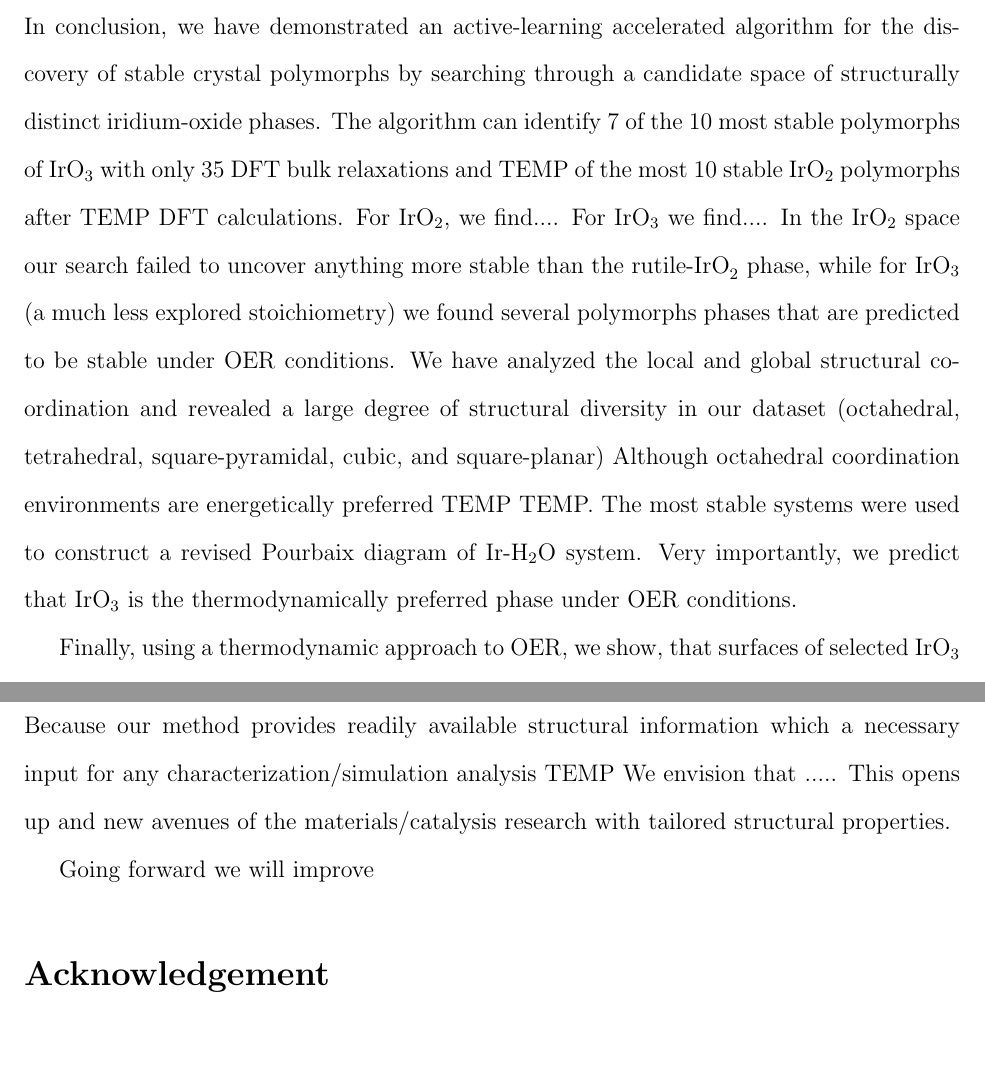
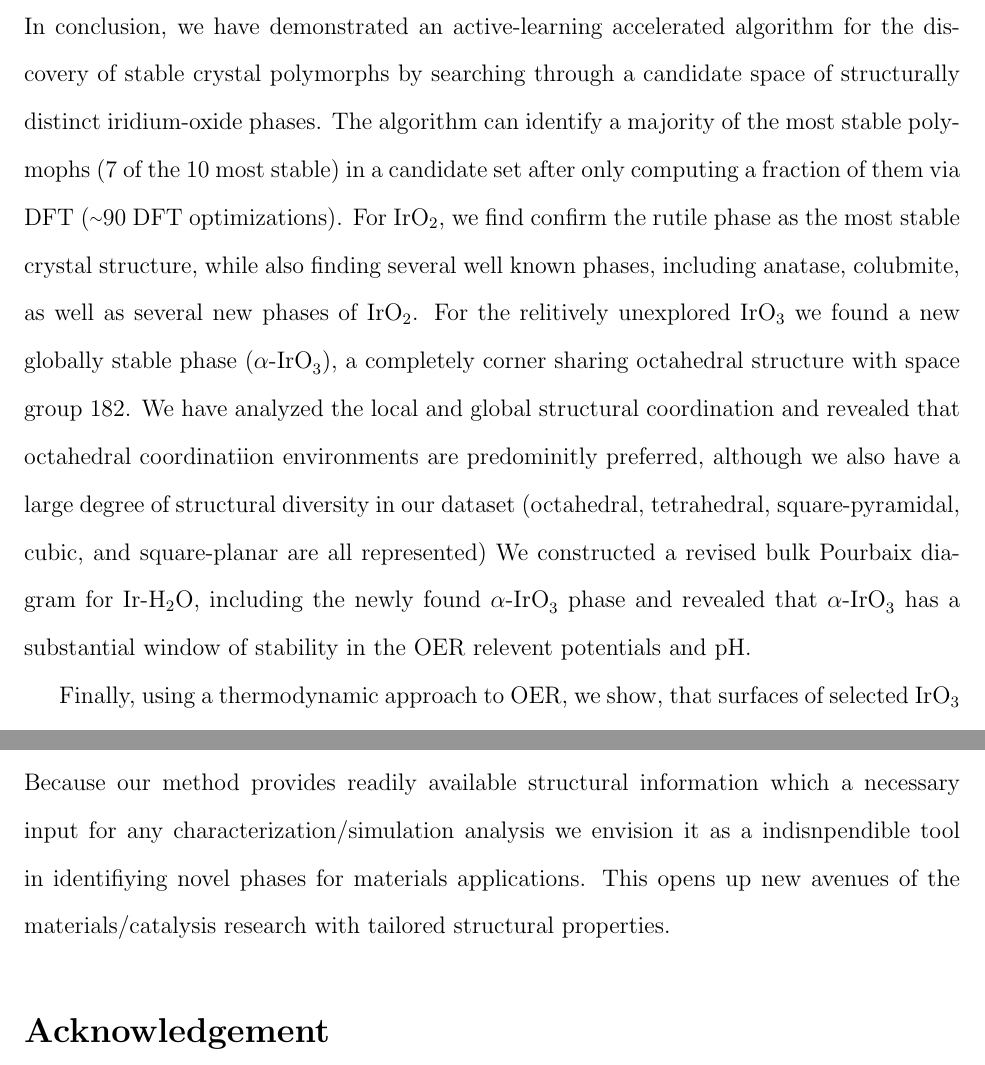
Before and after one commit to flash-jaehyun/PAPER_IrOx_Active_Learning_OER, a LaTeX paper (00_main_manuscript.tex, which reads 03_sections/03_conclusions.tex): two parts of pages 17 and 19 of 32, joined at a grey line, cut so that both start at the same text. Compiled offline with pdfLaTeX.

Commit message:
Update conclusions, remove TEMP

```diff
--- a/03_sections/03_conclusions.tex
+++ b/03_sections/03_conclusions.tex
@@ -14,23 +14,20 @@ In conclusion, we have demonstrated an active-learning accelerated algorithm for
 %
 % TODO Can I generalize this result for both IrO2 and IrO3?
 % TODO Use percentage of total systems instead of just # of DFT calcs
-The algorithm can identify \num{7} of the \num{10} most stable polymorphs of \IrOthree with only \num{35} DFT bulk relaxations and TEMP of the most \num{10} stable \IrOtwo polymorphs after TEMP DFT calculations.
+The algorithm can identify a majority of the most stable polymophs (7 of the 10 most stable) in a candidate set after only computing a fraction of them via DFT (\mytilde90 DFT optimizations).
 %
-For \IrOtwo, we find....  For \IrOthree we find....
+For \IrOtwo, we find confirm the rutile phase as the most stable crystal structure, while also finding several well known phases, including anatase, colubmite, as well as several new phases of \IrOtwo.
+%
+For the relitively unexplored \IrOthree we found a new globally stable phase (\aIrOthree), a completely corner sharing octahedral structure with space group 182.
 %
 % Implications for for future studies of polymorphs
-In the \IrOtwo space our search failed to uncover anything more stable than the \rIrOtwo phase,
-while for \IrOthree (a much less explored stoichiometry) we found several polymorphs phases that are predicted to be stable under OER conditions.
 %
 % Describe the level of acceleration achieved, effect of structural drift, implications for future studies
-We have analyzed the local and global structural coordination and revealed a large degree of structural diversity in our dataset (octahedral, tetrahedral, square-pyramidal, cubic, and square-planar)
+We have analyzed the local and global structural coordination and revealed that octahedral coordinatiion environments are predominitly preferred, although we also have a large degree of structural diversity in our dataset (octahedral, tetrahedral, square-pyramidal, cubic, and square-planar are all represented)
 %
 % Discuss the differences  connectivity/M-O bonds lengths is different between IrO2 and IrO3
-Although octahedral coordination environments are energetically preferred TEMP TEMP.
 %
-The most stable systems were used to construct a revised Pourbaix diagram of Ir-H$_2$O system.
-%
-Very importantly, we predict that \IrOthree is the thermodynamically preferred phase under OER conditions.
+We constructed a revised bulk Pourbaix diagram for Ir-H$_2$O, including the newly found \aIrOthree phase and revealed that \aIrOthree has a substantial window of stability in the OER relevent potentials and pH.
 % __| %%%%%%%%%%%%%%%%%%%%%%%%%%%%%%%%%%%%%%%%%%%%%%%%%%%%%
 
 % ####################### Paragraph #######################
@@ -47,15 +44,15 @@ The OER results has broader implications for related OER systems.
 %
 Overall, the AL ML has tremendous potential for discovery of structurally diverse systems particularly where the known diversity is currently very small (Highly oxidized oxides).
 %
-Because our method provides readily available structural information which a necessary input for any characterization/simulation analysis TEMP We envision that .....
+Because our method provides readily available structural information which a necessary input for any characterization/simulation analysis we envision it as a indisnpendible tool in identifiying novel phases for materials applications.
 %
-This opens up and new avenues of the materials/catalysis research with tailored structural properties.
+This opens up new avenues of the materials/catalysis research with tailored structural properties.
 % __| %%%%%%%%%%%%%%%%%%%%%%%%%%%%%%%%%%%%%%%%%%%%%%%%%%%%%
 
 % ####################### Paragraph #######################
 % %%%%%%%%%%%%%%%%%%%%%%%%%%%%%%%%%%%%%%%%%%%%%%%%%%%%%%%%%
 % Future works paragraph
 % | - %%%%%%%%%%%%%%%%%%%%%%%%%%%%%%%%%%%%%%%%%%%%%%%%%%%%%
-Going forward we will improve
+% Going forward we will improve
 
 % __| %%%%%%%%%%%%%%%%%%%%%%%%%%%%%%%%%%%%%%%%%%%%%%%%%%%%%
```
